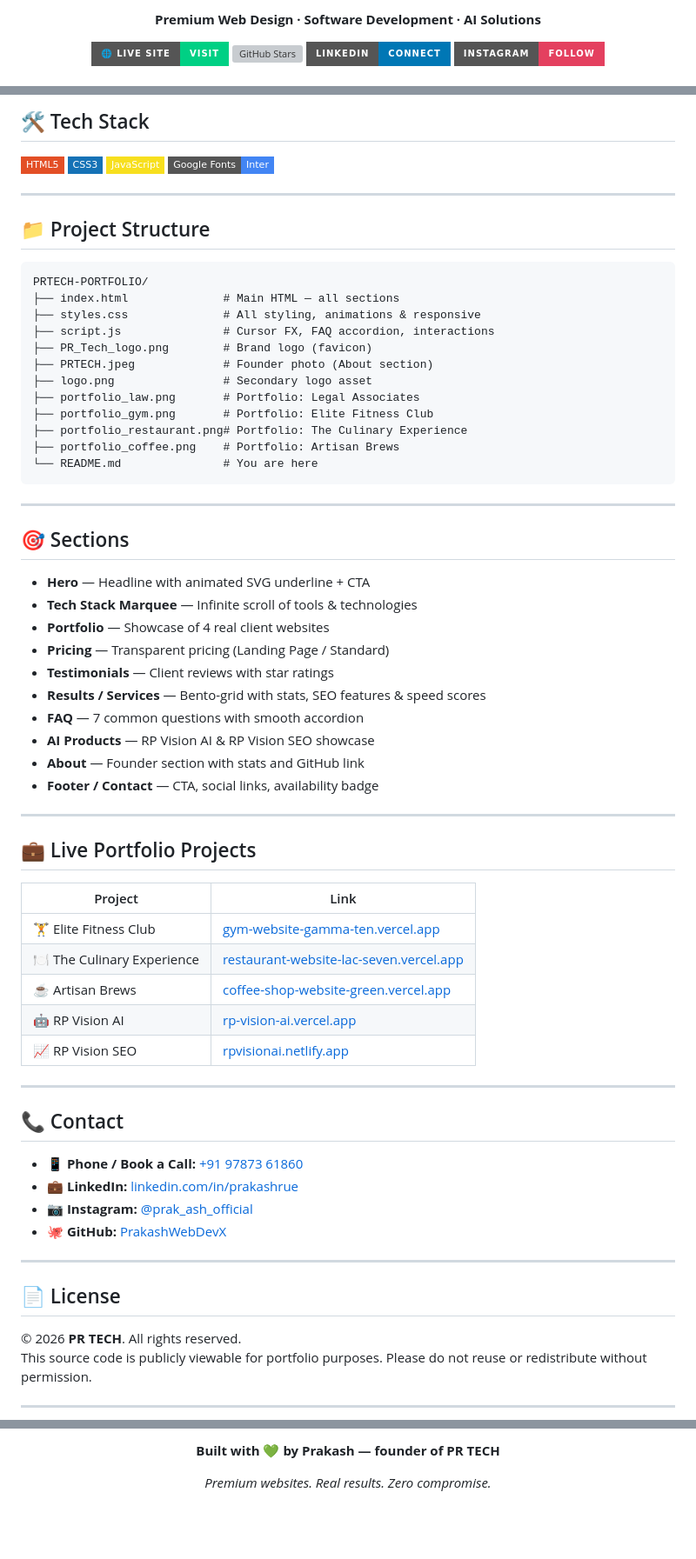
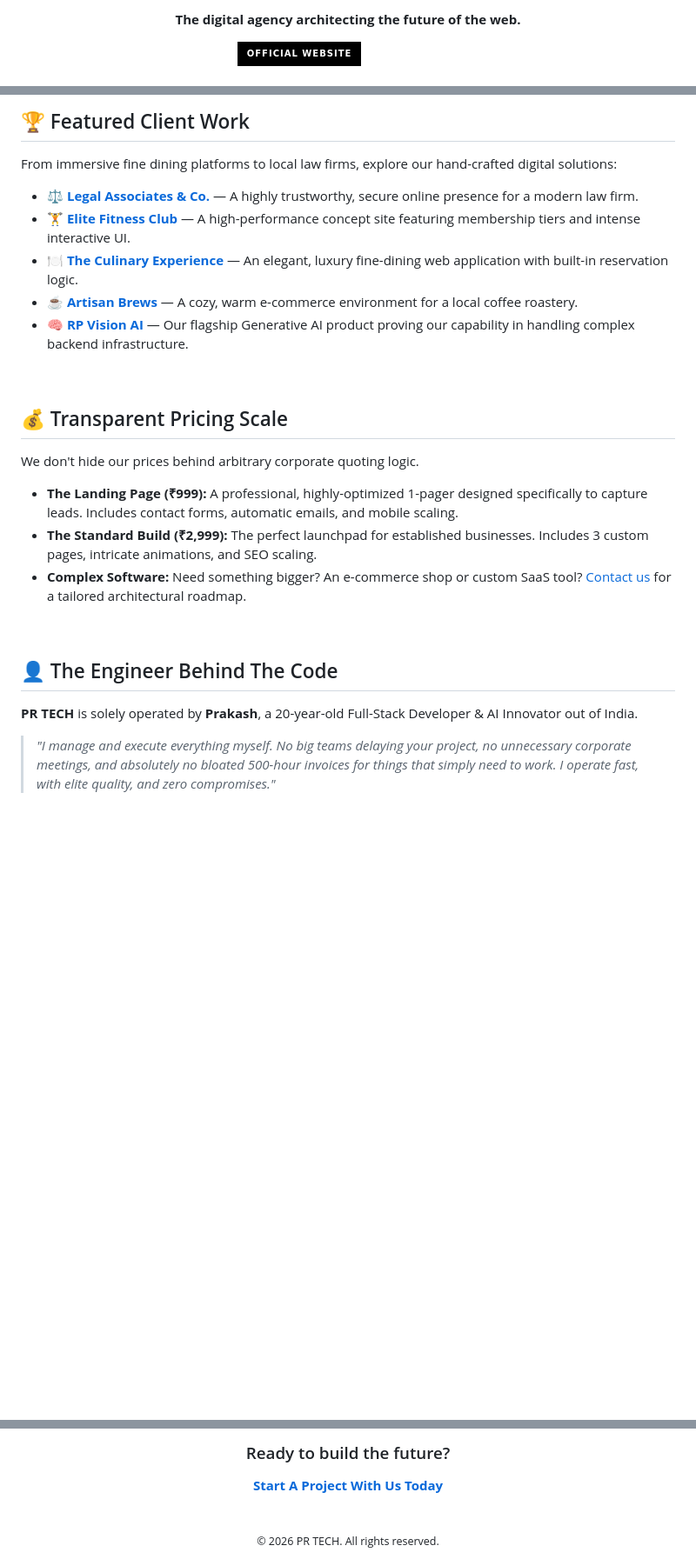
Before and after one commit to PrakashWebDevX/PRTECH-PORTFOLIO, a Markdown page: README.md, 3 parts joined by grey strips. Shown at 87% size. GitHub-like rendering; badges without logos; blank space fills up the shorter version; grey boxes are pictures that could not be loaded.

````diff
--- a/README.md
+++ b/README.md
@@ -6,10 +6,9 @@
 
-**Premium Web Design · Software Development · AI Solutions**
+**The digital agency architecting the future of the web.**
+<br/>
 
-[![Live Site](https://img.shields.io/badge/🌐%20Live%20Site-Visit-00D084?style=for-the-badge)](https://github.com/PrakashWebDevX/PRTECH-PORTFOLIO)
-[![GitHub Stars](https://img.shields.io/github/stars/PrakashWebDevX/PRTECH-PORTFOLIO?style=for-the-badge&color=00D084)](https://github.com/PrakashWebDevX/PRTECH-PORTFOLIO/stargazers)
-[![LinkedIn](https://img.shields.io/badge/LinkedIn-Connect-0077B5?style=for-the-badge&logo=linkedin)](https://www.linkedin.com/in/prakashrue)
-[![Instagram](https://img.shields.io/badge/Instagram-Follow-E4405F?style=for-the-badge&logo=instagram)](https://www.instagram.com/prak_ash_official)
+[![Visit Website](https://img.shields.io/badge/Official_Website-Black?style=for-the-badge&logo=react)](https://prtech.netlify.app/)
+[![Book A Call](https://img.shields.io/badge/Book_A_Call-White?style=for-the-badge&logo=phone&logoColor=black)](tel:+919787361860)
 
 </div>
 
@@ -40,73 +33,30 @@ This is the official portfolio website of **PR TECH**, a premium web design & so
 
-## 🛠️ Tech Stack
+## 🏆 Featured Client Work
 
-![HTML5](https://img.shields.io/badge/HTML5-E34F26?style=flat-square&logo=html5&logoColor=white)
-![CSS3](https://img.shields.io/badge/CSS3-1572B6?style=flat-square&logo=css3&logoColor=white)
-![JavaScript](https://img.shields.io/badge/JavaScript-F7DF1E?style=flat-square&logo=javascript&logoColor=black)
-![Google Fonts](https://img.shields.io/badge/Google%20Fonts-Inter-4285F4?style=flat-square&logo=google&logoColor=white)
+From immersive fine dining platforms to local law firms, explore our hand-crafted digital solutions:
 
----
+*   ⚖️ **[Legal Associates & Co.](https://lawyer-website-sepia.vercel.app/)** — A highly trustworthy, secure online presence for a modern law firm.
+*   🏋️ **[Elite Fitness Club](https://gym-website-gamma-ten.vercel.app/)** — A high-performance concept site featuring membership tiers and intense interactive UI.
+*   🍽️ **[The Culinary Experience](https://restaurant-website-lac-seven.vercel.app/)** — An elegant, luxury fine-dining web application with built-in reservation logic.
+*   ☕ **[Artisan Brews](https://coffee-shop-website-green.vercel.app/)** — A cozy, warm e-commerce environment for a local coffee roastery.
+*   🧠 **[RP Vision AI](https://rp-vision-ai.vercel.app)** — Our flagship Generative AI product proving our capability in handling complex backend infrastructure.
 
-## 📁 Project Structure
+<br/>
 
-```
-PRTECH-PORTFOLIO/
-├── index.html              # Main HTML — all sections
-├── styles.css              # All styling, animations & responsive
-├── script.js               # Cursor FX, FAQ accordion, interactions
-├── PR_Tech_logo.png        # Brand logo (favicon)
-├── PRTECH.jpeg             # Founder photo (About section)
-├── logo.png                # Secondary logo asset
-├── portfolio_law.png       # Portfolio: Legal Associates
-├── portfolio_gym.png       # Portfolio: Elite Fitness Club
-├── portfolio_restaurant.png# Portfolio: The Culinary Experience
-├── portfolio_coffee.png    # Portfolio: Artisan Brews
-└── README.md               # You are here
-```
+## 💰 Transparent Pricing Scale
 
----
+We don't hide our prices behind arbitrary corporate quoting logic.
 
-## 🎯 Sections
+- **The Landing Page (₹999):** A professional, highly-optimized 1-pager designed specifically to capture leads. Includes contact forms, automatic emails, and mobile scaling.
+- **The Standard Build (₹2,999):** The perfect launchpad for established businesses. Includes 3 custom pages, intricate animations, and SEO scaling.
+- **Complex Software:** Need something bigger? An e-commerce shop or custom SaaS tool? [Contact us](https://prtech.netlify.app/) for a tailored architectural roadmap.
 
-- **Hero** — Headline with animated SVG underline + CTA
-- **Tech Stack Marquee** — Infinite scroll of tools & technologies
-- **Portfolio** — Showcase of 4 real client websites
-- **Pricing** — Transparent pricing (Landing Page / Standard)
-- **Testimonials** — Client reviews with star ratings
-- **Results / Services** — Bento-grid with stats, SEO features & speed scores
-- **FAQ** — 7 common questions with smooth accordion
-- **AI Products** — RP Vision AI & RP Vision SEO showcase
-- **About** — Founder section with stats and GitHub link
-- **Footer / Contact** — CTA, social links, availability badge
+<br/>
 
----
+## 👤 The Engineer Behind The Code
 
-## 💼 Live Portfolio Projects
+**PR TECH** is solely operated by **Prakash**, a 20-year-old Full-Stack Developer & AI Innovator out of India.
 
-| Project | Link |
-|---|---|
-| 🏋️ Elite Fitness Club | [gym-website-gamma-ten.vercel.app](https://gym-website-gamma-ten.vercel.app/) |
-| 🍽️ The Culinary Experience | [restaurant-website-lac-seven.vercel.app](https://restaurant-website-lac-seven.vercel.app/) |
-| ☕ Artisan Brews | [coffee-shop-website-green.vercel.app](https://coffee-shop-website-green.vercel.app/) |
-| 🤖 RP Vision AI | [rp-vision-ai.vercel.app](https://rp-vision-ai.vercel.app) |
-| 📈 RP Vision SEO | [rpvisionai.netlify.app](https://rpvisionai.netlify.app) |
-
----
-
-## 📞 Contact
-
-- 📱 **Phone / Book a Call:** [+91 97873 61860](tel:+919787361860)
-- 💼 **LinkedIn:** [linkedin.com/in/prakashrue](https://www.linkedin.com/in/prakashrue)
-- 📷 **Instagram:** [@prak_ash_official](https://www.instagram.com/prak_ash_official)
-- 🐙 **GitHub:** [PrakashWebDevX](https://github.com/PrakashWebDevX)
-
----
-
-## 📄 License
-
-© 2026 **PR TECH**. All rights reserved.
-This source code is publicly viewable for portfolio purposes. Please do not reuse or redistribute without permission.
-
----
+> *"I manage and execute everything myself. No big teams delaying your project, no unnecessary corporate meetings, and absolutely no bloated 500-hour invoices for things that simply need to work. I operate fast, with elite quality, and zero compromises."*
 
 <div align="center">
@@ -113,6 +64,7 @@ This source code is publicly viewable for portfolio purposes. Please do not reus
 
-**Built with 💚 by Prakash — founder of PR TECH**
+  ### Ready to build the future?
+  **[Start A Project With Us Today](https://prtech.netlify.app/)**
 
-*Premium websites. Real results. Zero compromise.*
-
+  <br/>
+  <sub>© 2026 PR TECH. All rights reserved.</sub>
 </div>
````
Also changed, not shown: other parts of README.md (+14 -19 lines).
